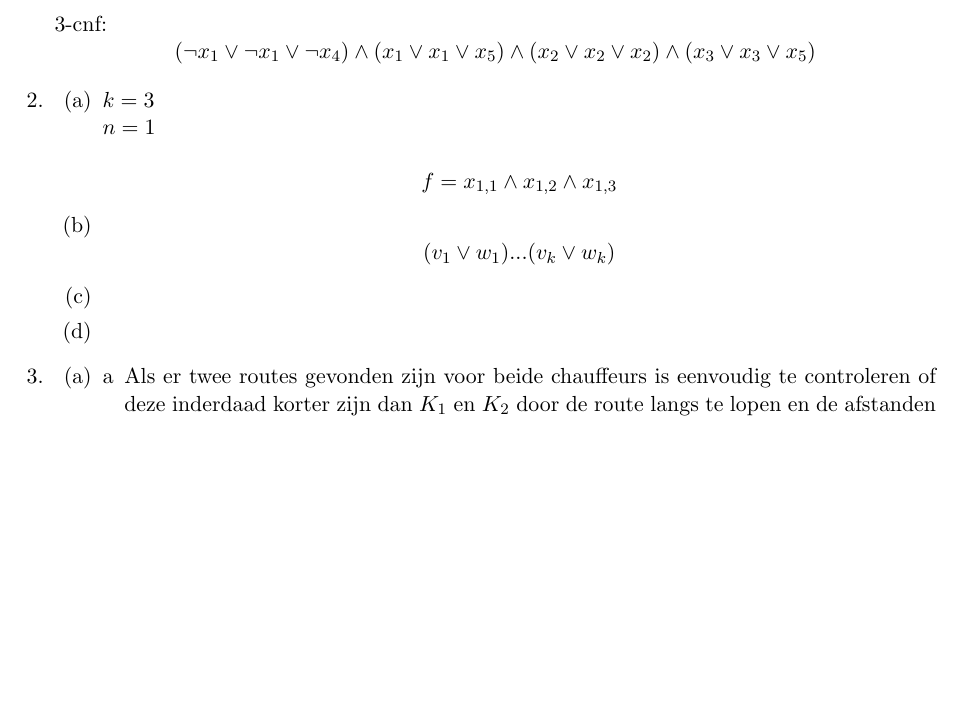
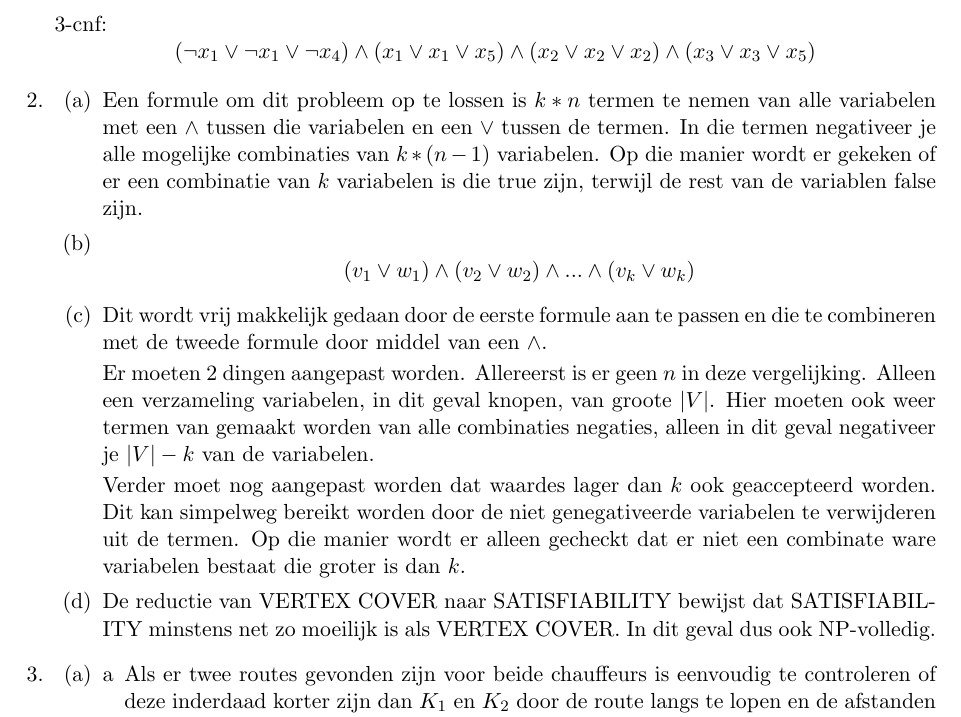
Before and after one commit to JelteF/algorithms, a LaTeX problem sheet (6/hw6.tex): part of page 1 of 2, cut so that both start at the same text, the shorter picture padded with empty space. Compiled offline with pdfLaTeX.

Commit message:
FIXED HW6!!!!!

```diff
--- a/6/hw6.tex
+++ b/6/hw6.tex
@@ -30,13 +30,38 @@
     \item
         \begin{enumerate}
             \item
-                $k = 3$\\
-                $n = 1$\\
-                $$f = x_{1,1} \wedge x_{1,2} \wedge x_{1,3}$$
+                Een formule om dit probleem op te lossen is $k * n$ termen te
+                nemen van alle variabelen met een $\land$ tussen die variabelen
+                en een $\lor$ tussen de termen. In die termen negativeer je alle
+                mogelijke combinaties van $k * (n-1)$ variabelen. Op die manier
+                wordt er gekeken of er een combinatie van $k$ variabelen is die
+                true zijn, terwijl de rest van de variablen false zijn.
+
             \item
-                $$(v_1 \lor w_1) \and ... (v_k \lor w_k)$$
+                $$(v_1 \lor w_1) \land (v_2 \lor w_2) \land ... \land (v_k \lor w_k)$$
+
             \item
+                Dit wordt vrij makkelijk gedaan door de eerste formule aan te
+                passen en die te combineren met de tweede formule door middel
+                van een $\land$.
+
+                Er moeten 2 dingen aangepast worden. Allereerst is er geen $n$
+                in deze vergelijking. Alleen een verzameling variabelen, in dit
+                geval knopen, van groote $|V|$. Hier moeten ook weer termen van
+                gemaakt worden van alle combinaties negaties, alleen in dit
+                geval negativeer je $|V| - k$ van de variabelen.
+
+                Verder moet nog aangepast worden dat waardes lager dan $k$ ook
+                geaccepteerd worden. Dit kan simpelweg bereikt worden door de
+                niet genegativeerde variabelen te verwijderen uit de termen.
+                Op die manier wordt er alleen gecheckt dat er niet een combinate
+                ware variabelen bestaat die groter is dan $k$.
+
             \item
+                De reductie van VERTEX COVER naar SATISFIABILITY bewijst dat
+                SATISFIABILITY minstens net zo moeilijk is als VERTEX COVER. In
+                dit geval dus ook NP-volledig.
+
         \end{enumerate}
     \item
         \begin{enumerate}
```
